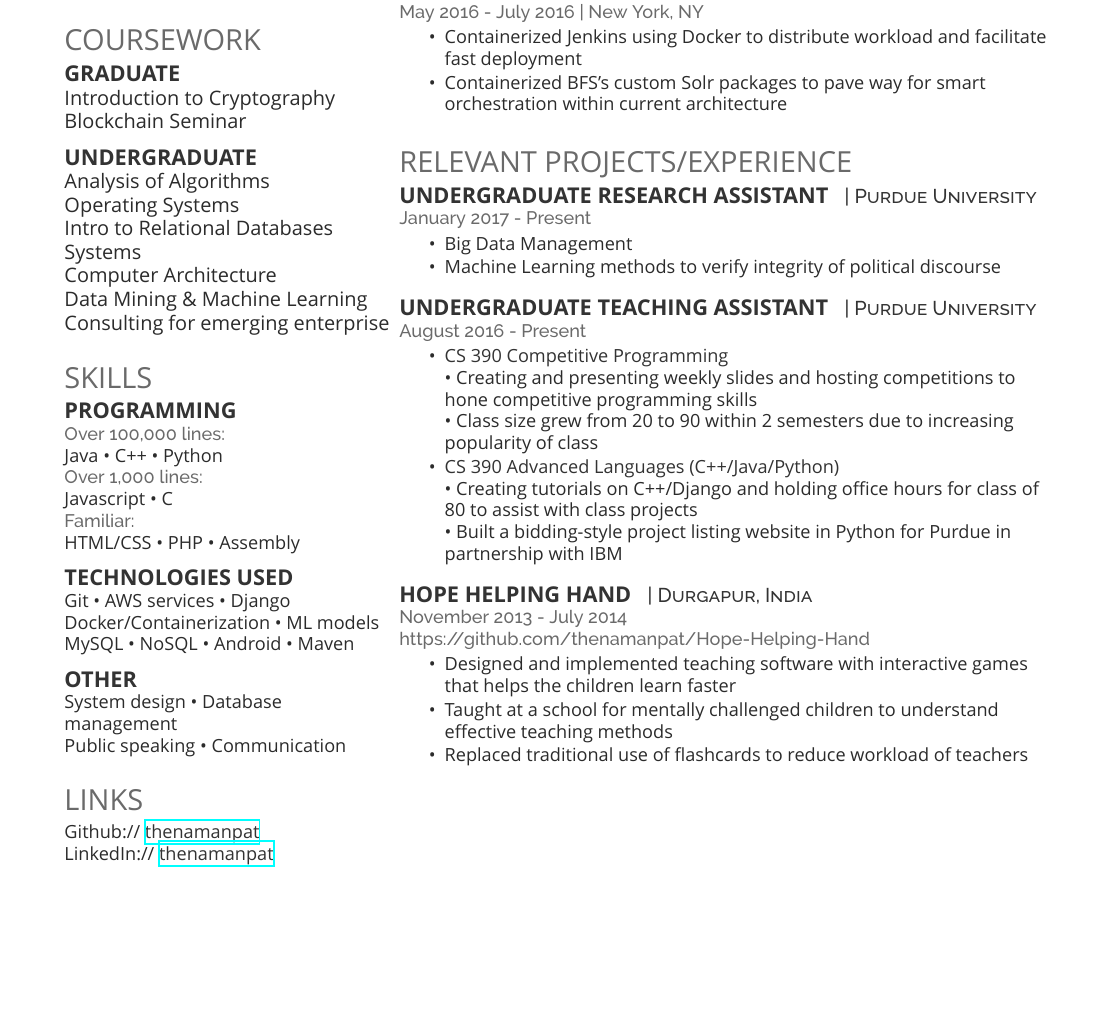
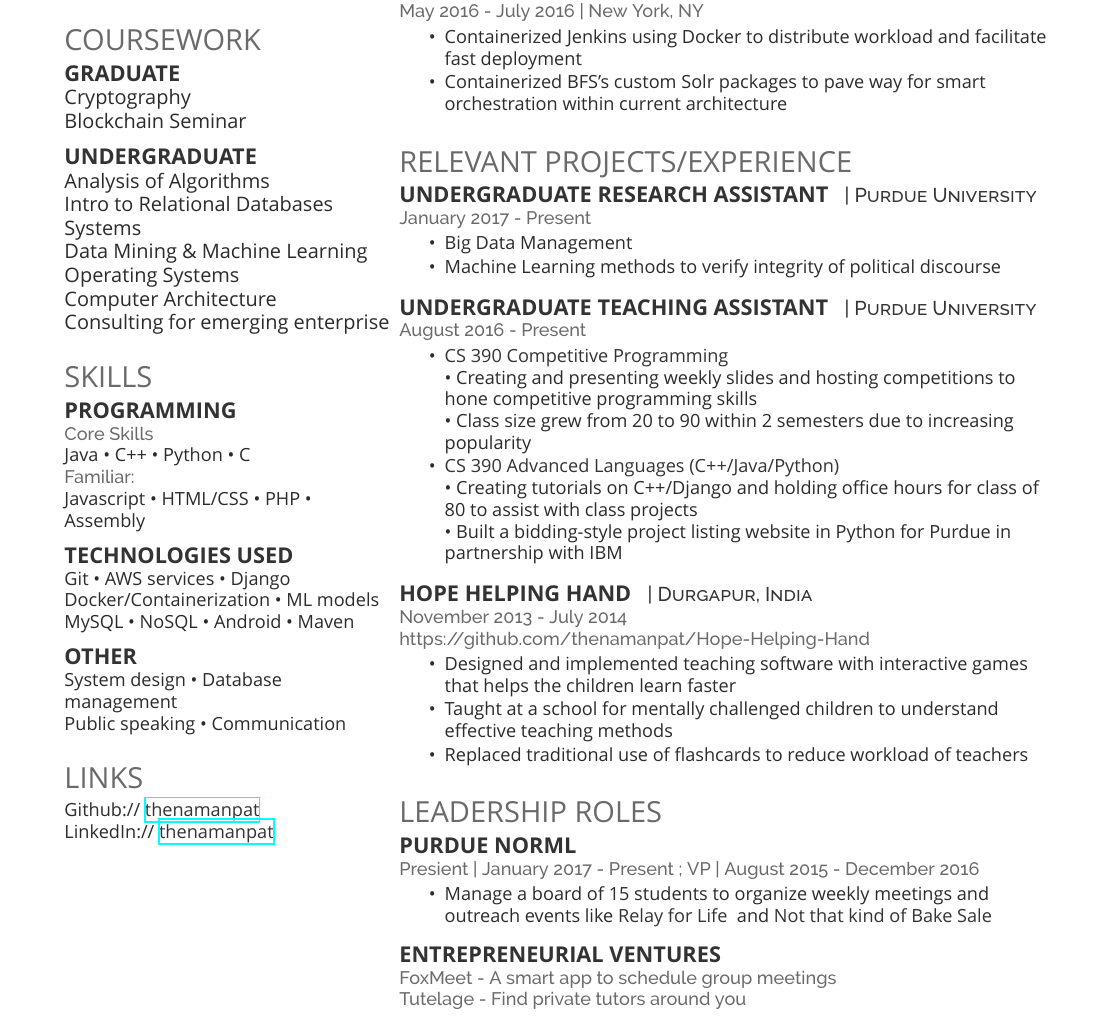
Before and after one commit to thenamanpat/Resume, a LaTeX CV (resume.tex): part of the page before the commit and part of page 2 of 2 after it, cut so that both start at the same text, the shorter picture padded with empty space. Compiled offline with XeLaTeX; a missing font is replaced by an installed copy or a similar font.

Commit message:
Everything fits

```diff
--- a/resume.tex
+++ b/resume.tex
@@ -99,7 +99,7 @@ Major GPA: 3.6 / 4.0}
 
 \section{Coursework}
 \subsection{Graduate}
-Introduction to Cryptography \\
+Cryptography \\
 Blockchain Seminar \\
 \sectionsep
 
@@ -107,10 +107,10 @@ Blockchain Seminar \\
 
 \subsection{Undergraduate}
 Analysis of Algorithms \\
+Intro to Relational Databases Systems \\
+Data Mining \& Machine Learning \\
 Operating Systems \\
-Intro to Relational Databases Systems \\
 Computer Architecture \\
-Data Mining \& Machine Learning \\
 Consulting for emerging enterprise \\
 \sectionsep
 
@@ -120,12 +120,10 @@ Consulting for emerging enterprise \\
 
 \section{Skills}
 \subsection{Programming}
-\location{Over 100,000 lines:}
-Java \textbullet{}   C++ \textbullet{} Python\\
-\location{Over 1,000 lines:}
-Javascript \textbullet{} C \\
+\location{Core Skills}
+Java \textbullet{}   C++ \textbullet{} Python \textbullet{} C\\
 \location{Familiar:}
-HTML/CSS \textbullet{} PHP \textbullet{} Assembly \\
+Javascript \textbullet{} HTML/CSS \textbullet{} PHP \textbullet{} Assembly \\
 \sectionsep
 
 \subsection{Technologies used}
@@ -204,7 +202,7 @@ LinkedIn://  \href{https://www.linkedin.com/in/thenamanpat}{\custombold{thenaman
 \begin{tightemize}
 \item \custombold{CS 390 Competitive Programming}  \\
 \textbullet{} Creating and presenting weekly slides and hosting competitions to hone competitive programming skills \\
-\textbullet{} Class size grew from 20 to 90 within 2 semesters due to increasing popularity of class \\
+\textbullet{} Class size grew from 20 to 90 within 2 semesters due to increasing popularity\\
 \item \custombold{CS 390 Advanced Languages (C++/Java/Python)}\\
 \textbullet{} Creating tutorials on C++/Django and holding office hours for class of 80 to assist with class projects \\
 \textbullet{} Built a bidding-style project listing website in Python for Purdue in partnership with IBM \\
@@ -222,5 +220,22 @@ LinkedIn://  \href{https://www.linkedin.com/in/thenamanpat}{\custombold{thenaman
 \end{tightemize}
 \sectionsep
 
+%%%%%%%%%%%%%%%%%%%%%%%%%%%%%%%%%%%%%%
+%     Leadership Roles
+%%%%%%%%%%%%%%%%%%%%%%%%%%%%%%%%%%%%%%
+
+\section{Leadership Roles}
+
+\runsubsection{Purdue NORML \\}
+\location{Presient | January 2017 - Present ; VP | August 2015 - December 2016}
+\begin{tightemize}
+\item Manage a board of 15 students to organize weekly meetings and outreach events like \custombold{Relay for Life} and \custombold{Not that kind of Bake Sale}
+\end{tightemize}
+\sectionsep
+
+\runsubsection{Entrepreneurial ventures \\}
+\location{FoxMeet - A smart app to schedule group meetings}
+\location{Tutelage - Find private tutors around you}
+
 \end{minipage}
 \end{document}
```
